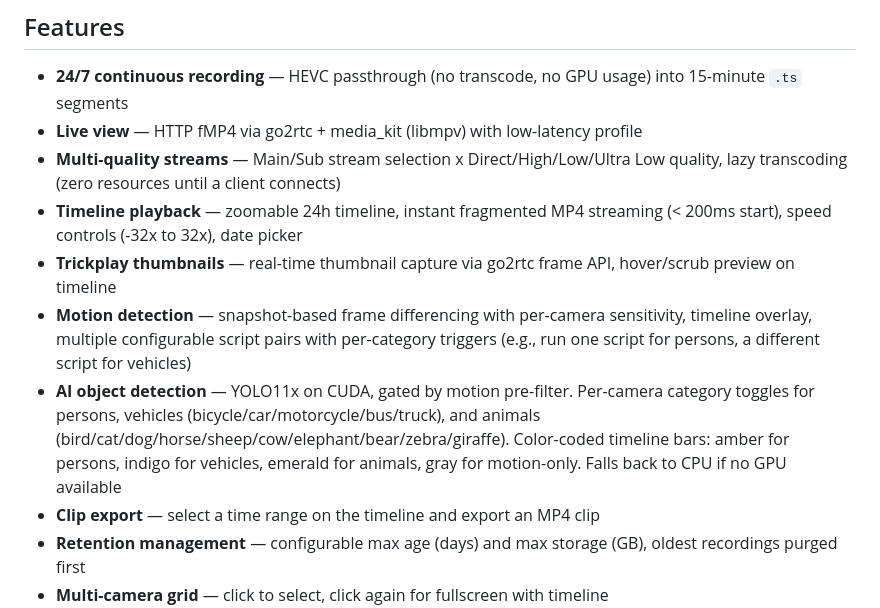
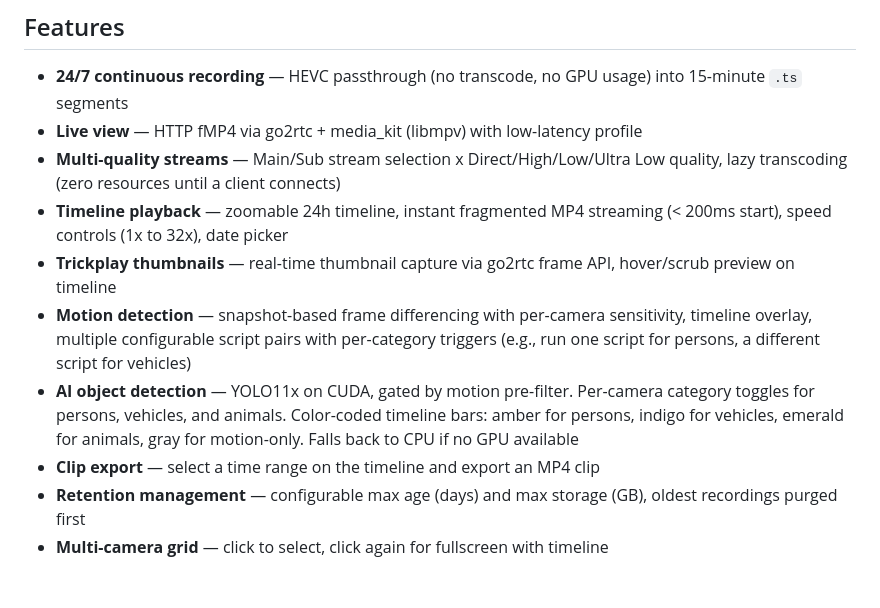
Before and after one commit to richard1912/RichIris, a Markdown page: README.md, the part around the change. GitHub-like rendering; blank space fills up the shorter version.

Commit message:
Update README to keep feature descriptions generic and concise
Co-Authored-By: Claude Opus 4.6 <noreply@anthropic.com>

```diff
--- a/README.md
+++ b/README.md
@@ -9,10 +9,10 @@ A self-hosted NVR (Network Video Recorder) built with FastAPI and Flutter. Desig
 - **24/7 continuous recording** — HEVC passthrough (no transcode, no GPU usage) into 15-minute `.ts` segments
 - **Live view** — HTTP fMP4 via go2rtc + media_kit (libmpv) with low-latency profile
 - **Multi-quality streams** — Main/Sub stream selection x Direct/High/Low/Ultra Low quality, lazy transcoding (zero resources until a client connects)
-- **Timeline playback** — zoomable 24h timeline, instant fragmented MP4 streaming (< 200ms start), speed controls (-32x to 32x), date picker
+- **Timeline playback** — zoomable 24h timeline, instant fragmented MP4 streaming (< 200ms start), speed controls (1x to 32x), date picker
 - **Trickplay thumbnails** — real-time thumbnail capture via go2rtc frame API, hover/scrub preview on timeline
 - **Motion detection** — snapshot-based frame differencing with per-camera sensitivity, timeline overlay, multiple configurable script pairs with per-category triggers (e.g., run one script for persons, a different script for vehicles)
-- **AI object detection** — YOLO11x on CUDA, gated by motion pre-filter. Per-camera category toggles for persons, vehicles (bicycle/car/motorcycle/bus/truck), and animals (bird/cat/dog/horse/sheep/cow/elephant/bear/zebra/giraffe). Color-coded timeline bars: amber for persons, indigo for vehicles, emerald for animals, gray for motion-only. Falls back to CPU if no GPU available
+- **AI object detection** — YOLO11x on CUDA, gated by motion pre-filter. Per-camera category toggles for persons, vehicles, and animals. Color-coded timeline bars: amber for persons, indigo for vehicles, emerald for animals, gray for motion-only. Falls back to CPU if no GPU available
 - **Clip export** — select a time range on the timeline and export an MP4 clip
 - **Retention management** — configurable max age (days) and max storage (GB), oldest recordings purged first
 - **Multi-camera grid** — click to select, click again for fullscreen with timeline
```
